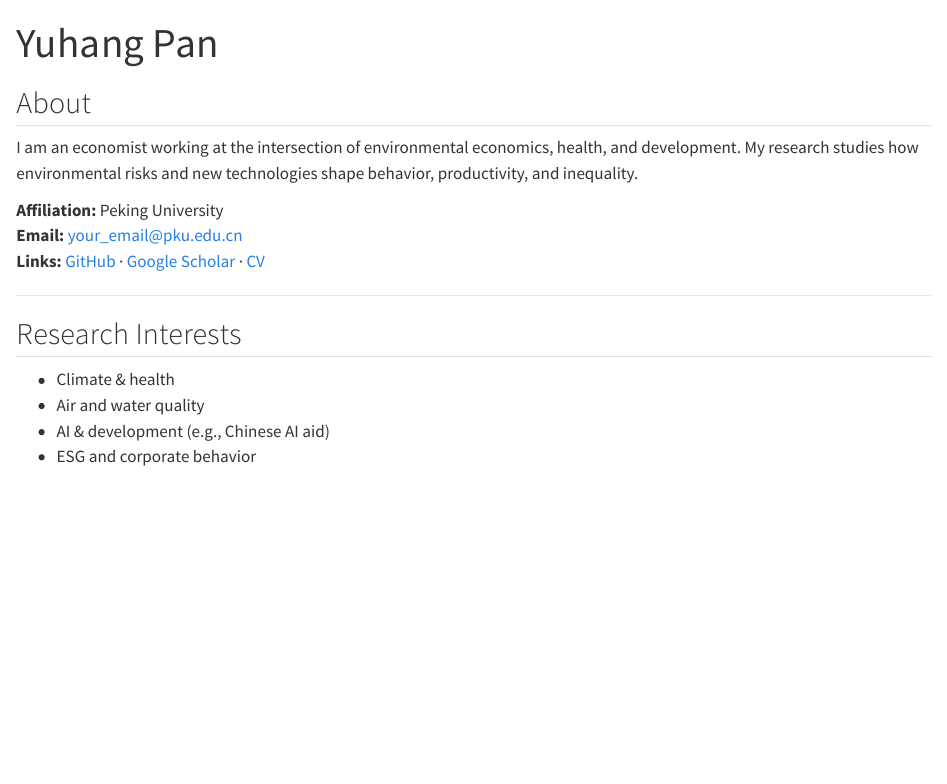
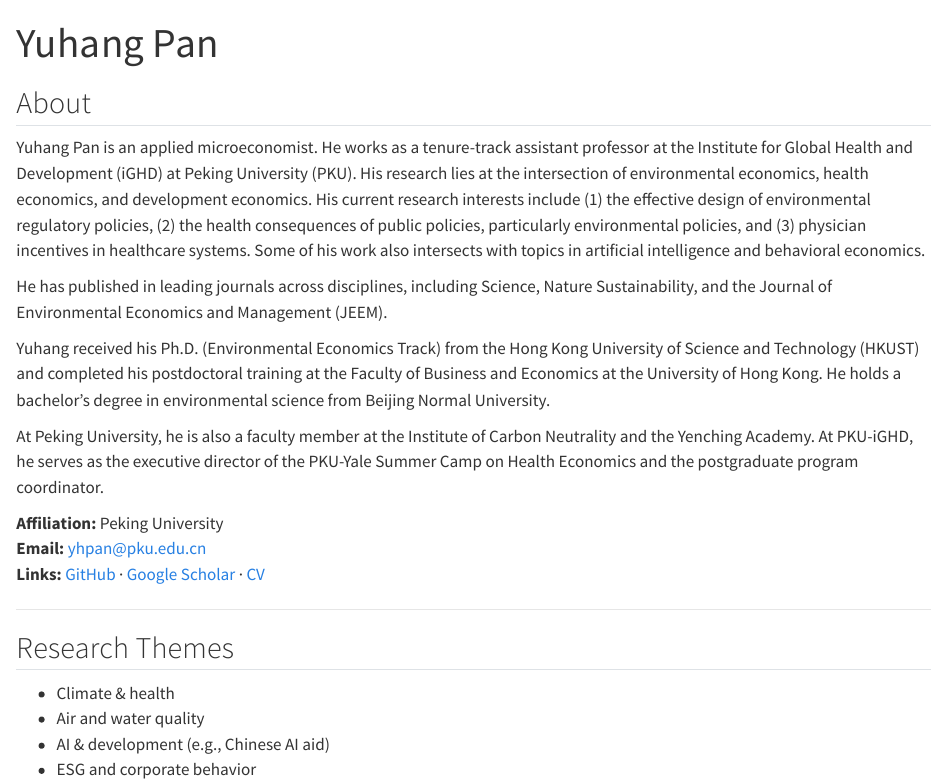
Before and after one commit to yuhang-pan/yuhang-pan.github.io, a Quarto document (index.qmd): the page in a window 1100 px wide, from its top. Rendered offline with R 4.5, knitr and Pandoc in place of Quarto, with nearby package versions.

Commit message:
Update index.qmd

```diff
--- a/index.qmd
+++ b/index.qmd
@@ -4,16 +4,21 @@
 
 ## About
 
-I am an economist working at the intersection of environmental economics, health, and development.
-My research studies how environmental risks and new technologies shape behavior, productivity, and inequality.
+Yuhang Pan is an applied microeconomist. He works as a tenure-track assistant professor at the Institute for Global Health and Development (iGHD) at Peking University (PKU). His research lies at the intersection of environmental economics, health economics, and development economics. His current research interests include (1) the effective design of environmental regulatory policies, (2) the health consequences of public policies, particularly environmental policies, and (3) physician incentives in healthcare systems. Some of his work also intersects with topics in artificial intelligence and behavioral economics.
+
+He has published in leading journals across disciplines, including Science, Nature Sustainability, and the Journal of Environmental Economics and Management (JEEM).
+
+Yuhang received his Ph.D. (Environmental Economics Track) from the Hong Kong University of Science and Technology (HKUST) and completed his postdoctoral training at the Faculty of Business and Economics at the University of Hong Kong. He holds a bachelor’s degree in environmental science from Beijing Normal University.
+
+At Peking University, he is also a faculty member at the Institute of Carbon Neutrality and the Yenching Academy. At PKU-iGHD, he serves as the executive director of the PKU-Yale Summer Camp on Health Economics and the postgraduate program coordinator.
 
 **Affiliation:** Peking University
-**Email:** your_email@pku.edu.cn
+**Email:** yhpan@pku.edu.cn
 **Links:** [GitHub](https://github.com/yuhang-pan) · [Google Scholar](#) · [CV](files/cv.pdf)
 
 ---
 
-## Research Interests
+## Research Themes
 
 - Climate & health
 - Air and water quality
```
